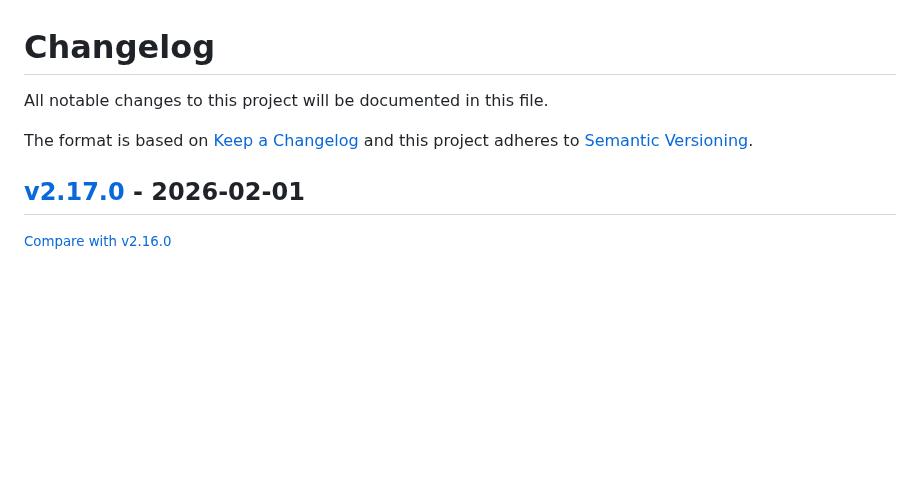
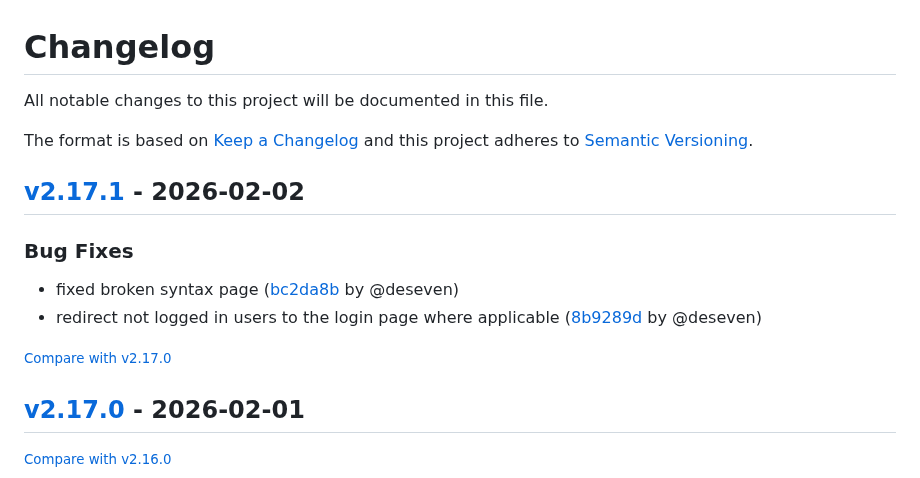
Before and after one commit to redimp/otterwiki, a Markdown page: CHANGELOG.md, the part around the change. GitHub-like rendering; blank space fills up the shorter version.

Commit message:
chore: updated changelog

```diff
--- a/CHANGELOG.md
+++ b/CHANGELOG.md
@@ -6,6 +6,15 @@ The format is based on [Keep a Changelog](http://keepachangelog.com/en/1.0.0/)
 and this project adheres to [Semantic Versioning](http://semver.org/spec/v2.0.0.html).
 
 <!-- insertion marker -->
+## [v2.17.1](https://github.com/redimp/otterwiki/releases/tag/v2.17.1) - 2026-02-02
+
+### Bug Fixes
+
+- fixed broken syntax page ([bc2da8b](https://github.com/redimp/otterwiki/commit/bc2da8bd03d4b03da04298f0982a201396f0ddbf) by @deseven)
+- redirect not logged in users to the login page where applicable ([8b9289d](https://github.com/redimp/otterwiki/commit/8b9289d8939b6f0ae206ec2e6ea76d58f9e23bf6) by @deseven)
+
+<small>[Compare with v2.17.0](https://github.com/redimp/otterwiki/compare/v2.17.0...v2.17.1)</small>
+
 ## [v2.17.0](https://github.com/redimp/otterwiki/releases/tag/v2.17.0) - 2026-02-01
 
 <small>[Compare with v2.16.0](https://github.com/redimp/otterwiki/compare/v2.16.0...v2.17.0)</small>
```
